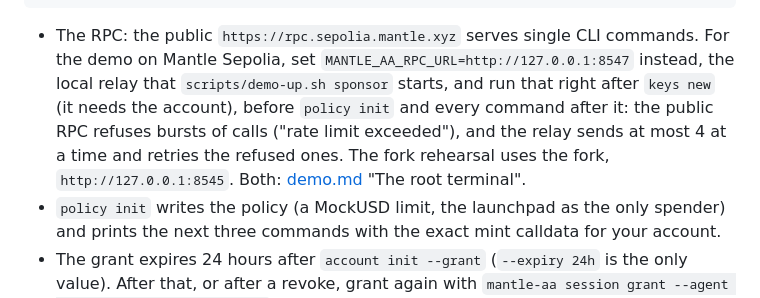
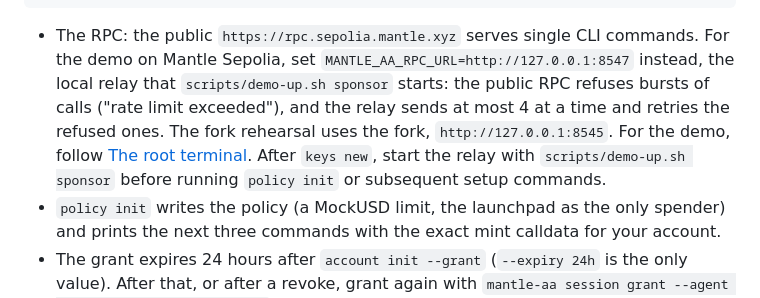
Before and after one commit to Whisker17/agentic-meme-lauchpad-poc, a Markdown page: docs/usage.md, the part around the change. Rendered like a GitHub page.

```diff
--- a/docs/usage.md
+++ b/docs/usage.md
@@ -52,11 +52,11 @@ mantle-aa account exec --calls '<the MockUSD mint that policy init printed>'
 
 - The RPC: the public `https://rpc.sepolia.mantle.xyz` serves single CLI commands. For the demo on
   Mantle Sepolia, set `MANTLE_AA_RPC_URL=http://127.0.0.1:8547` instead, the local relay that
-  `scripts/demo-up.sh sponsor` starts, and run that right after `keys new` (it needs the account),
-  before `policy init` and every command after it: the public RPC refuses bursts of calls
-  ("rate limit exceeded"), and the relay sends at most 4 at a time and retries the refused ones.
-  The fork rehearsal uses the fork, `http://127.0.0.1:8545`. Both: [demo.md](demo.md)
-  "The root terminal".
+  `scripts/demo-up.sh sponsor` starts: the public RPC refuses bursts of calls ("rate limit
+  exceeded"), and the relay sends at most 4 at a time and retries the refused ones. The fork
+  rehearsal uses the fork, `http://127.0.0.1:8545`. For the demo, follow
+  [The root terminal](demo.md#the-root-terminal). After `keys new`, start the relay with
+  `scripts/demo-up.sh sponsor` before running `policy init` or subsequent setup commands.
 - `policy init` writes the policy (a MockUSD limit, the launchpad as the only spender) and prints
   the next three commands with the exact mint calldata for your account.
 - The grant expires 24 hours after `account init --grant` (`--expiry 24h` is the only value).
```
Also changed, not shown: docs/demo.md (+4 -2 lines), docs/runbook.md (+3 -2 lines).
